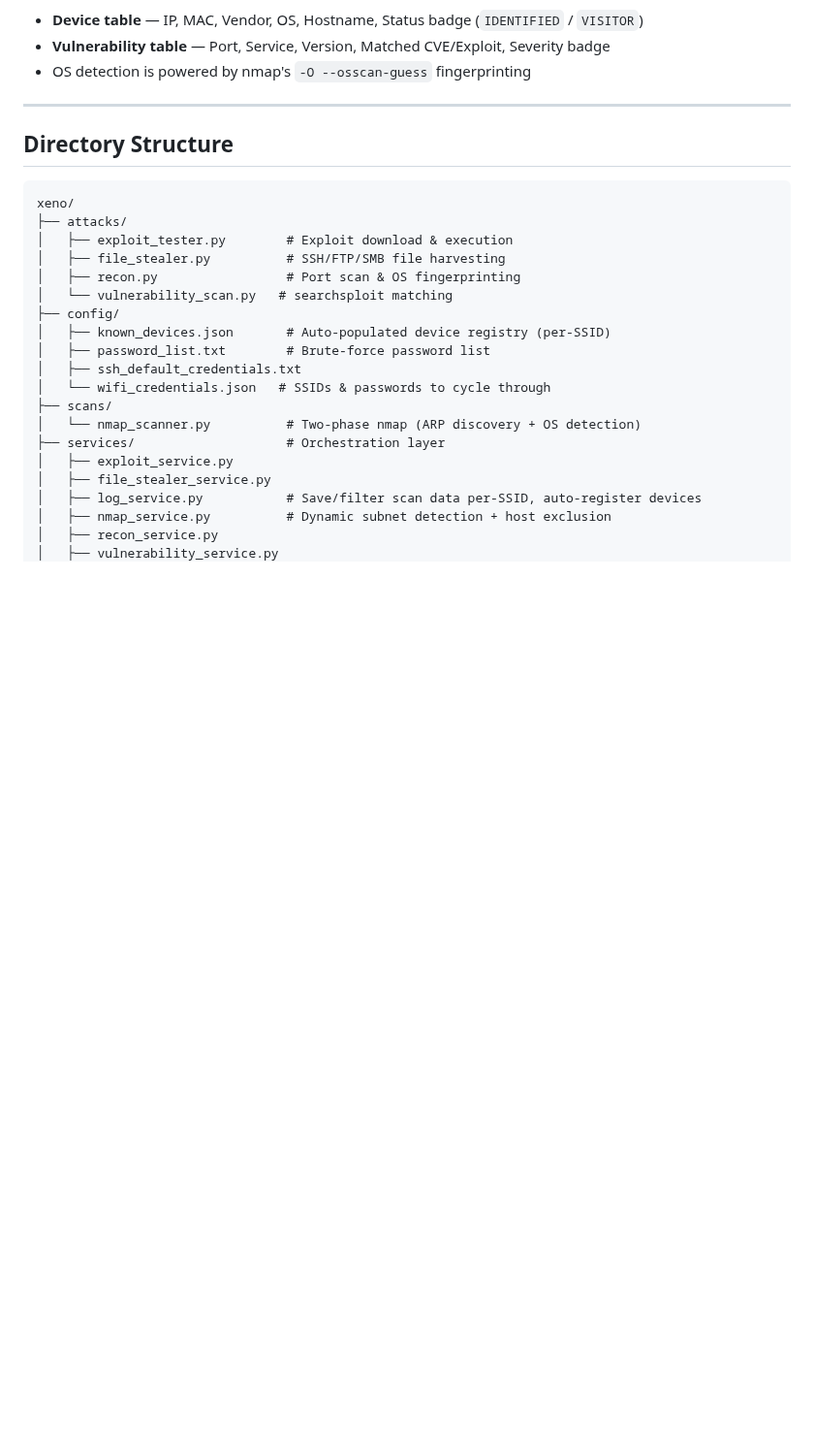
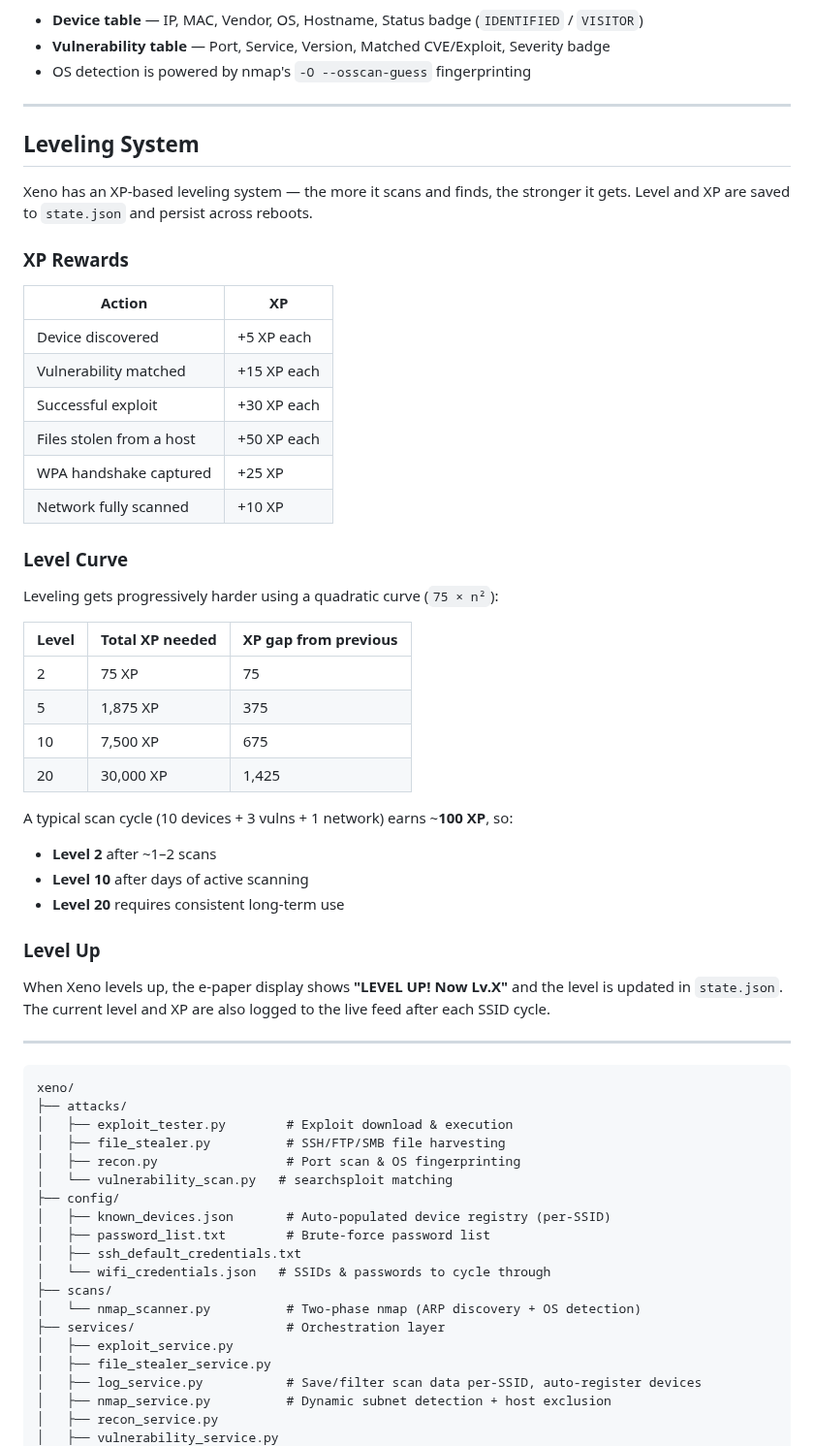
Before and after one commit to ia-usgs/Xeno, a Markdown page: README.md, the part around the change. Shown at 97% size. GitHub-like rendering; blank space fills up the shorter version.

Commit message:
Docs: add leveling system section to README

````diff
--- a/README.md
+++ b/README.md
@@ -195,7 +195,42 @@ Each report shows:
 
 ---
 
-## Directory Structure
+## Leveling System
+
+Xeno has an XP-based leveling system — the more it scans and finds, the stronger it gets. Level and XP are saved to `state.json` and persist across reboots.
+
+### XP Rewards
+
+| Action | XP |
+|---|---|
+| Device discovered | +5 XP each |
+| Vulnerability matched | +15 XP each |
+| Successful exploit | +30 XP each |
+| Files stolen from a host | +50 XP each |
+| WPA handshake captured | +25 XP |
+| Network fully scanned | +10 XP |
+
+### Level Curve
+
+Leveling gets progressively harder using a quadratic curve (`75 × n²`):
+
+| Level | Total XP needed | XP gap from previous |
+|---|---|---|
+| 2 | 75 XP | 75 |
+| 5 | 1,875 XP | 375 |
+| 10 | 7,500 XP | 675 |
+| 20 | 30,000 XP | 1,425 |
+
+A typical scan cycle (10 devices + 3 vulns + 1 network) earns ~**100 XP**, so:
+- **Level 2** after ~1–2 scans
+- **Level 10** after days of active scanning
+- **Level 20** requires consistent long-term use
+
+### Level Up
+When Xeno levels up, the e-paper display shows **"LEVEL UP! Now Lv.X"** and the level is updated in `state.json`. The current level and XP are also logged to the live feed after each SSID cycle.
+
+---
+
 
 ```
 xeno/
````
